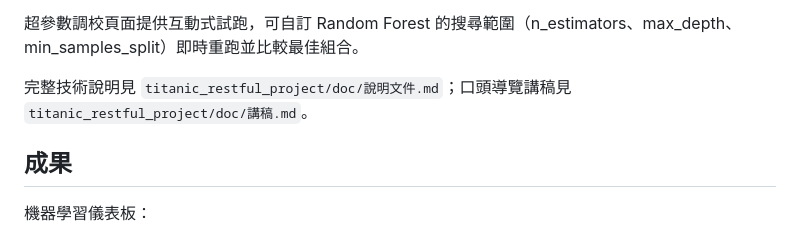
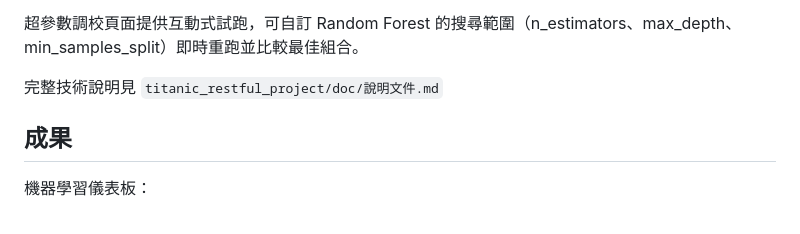
Before and after one commit to hsuiris/titanic-ml-api, a Markdown page: README.md, the part around the change. Drawn GitHub-style.

```diff
--- a/README.md
+++ b/README.md
@@ -103,7 +103,7 @@ y_prob = model.predict_proba(X_test)
 
 超參數調校頁面提供互動式試跑，可自訂 Random Forest 的搜尋範圍（n_estimators、max_depth、min_samples_split）即時重跑並比較最佳組合。
 
-完整技術說明見 `titanic_restful_project/doc/說明文件.md`；口頭導覽講稿見 `titanic_restful_project/doc/講稿.md`。
+完整技術說明見 `titanic_restful_project/doc/說明文件.md`
 
 ## 成果
 
```
